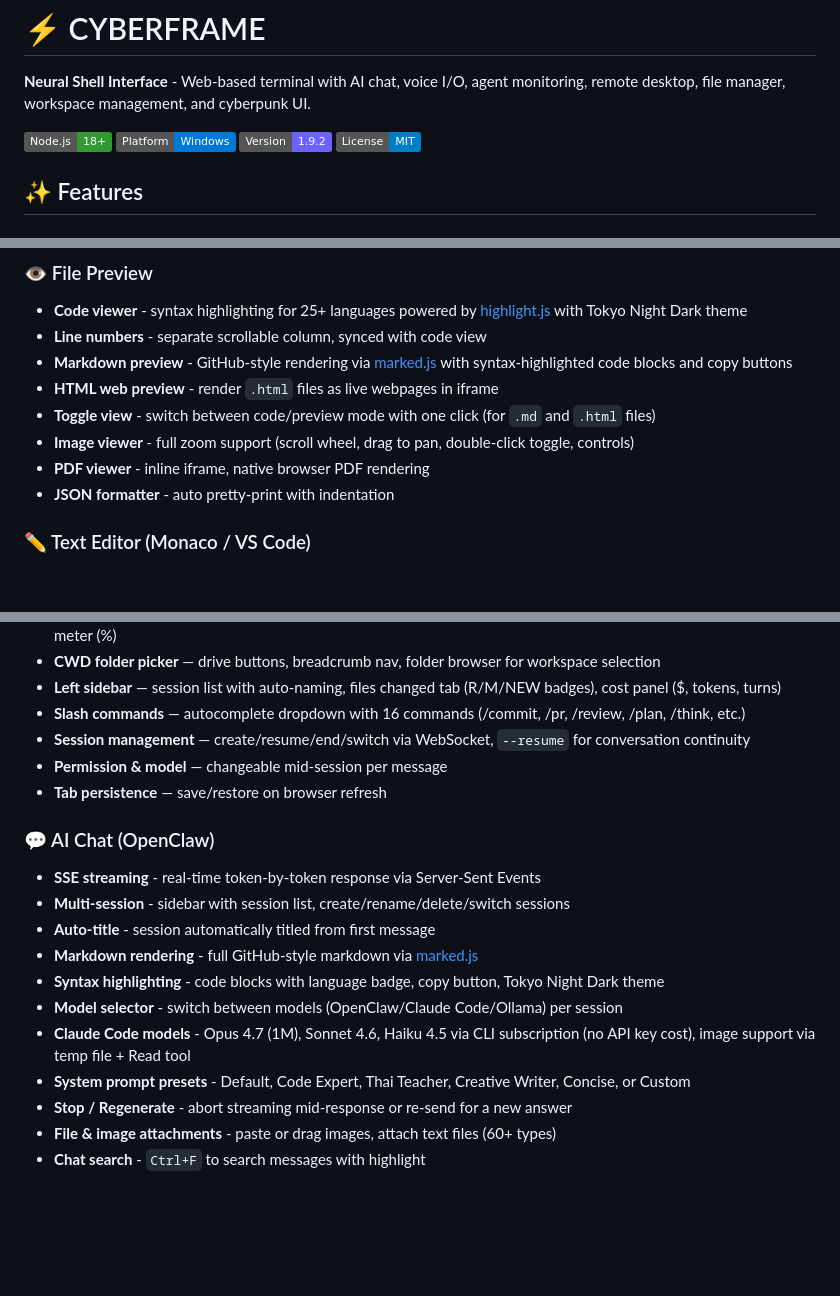
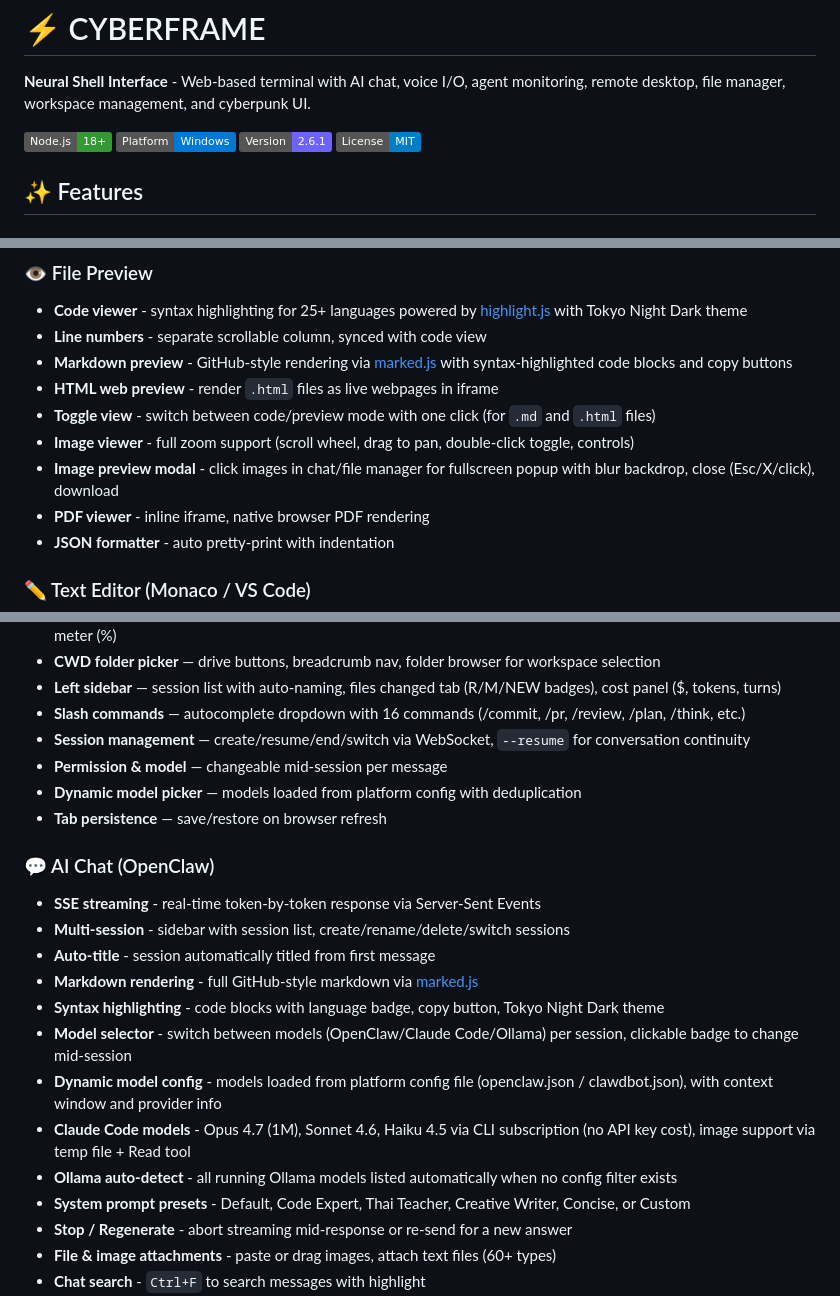
Before and after one commit to iDevGIS/WEB-TERMINAL-WIN, a Markdown page: README.md, 3 parts joined by grey strips. GitHub-like rendering; badges without logos; blank space fills up the shorter version.

Commit message:
docs: update CHANGELOG v2.6.1 and README with dynamic model config, fixes
Co-Authored-By: Claude Opus 4.6 (1M context) <noreply@anthropic.com>

```diff
--- a/README.md
+++ b/README.md
@@ -4,7 +4,7 @@
 
 ![Node.js](https://img.shields.io/badge/Node.js-18+-339933?logo=nodedotjs&logoColor=white)
 ![Platform](https://img.shields.io/badge/Platform-Windows-0078D6?logo=windows&logoColor=white)
-![Version](https://img.shields.io/badge/Version-1.9.2-6c63ff)
+![Version](https://img.shields.io/badge/Version-2.6.1-6c63ff)
 ![License](https://img.shields.io/badge/License-MIT-blue)
 
 ## ✨ Features
@@ -98,6 +98,7 @@
 - **HTML web preview** - render `.html` files as live webpages in iframe
 - **Toggle view** - switch between code/preview mode with one click (for `.md` and `.html` files)
 - **Image viewer** - full zoom support (scroll wheel, drag to pan, double-click toggle, controls)
+- **Image preview modal** - click images in chat/file manager for fullscreen popup with blur backdrop, close (Esc/X/click), download
 - **PDF viewer** - inline iframe, native browser PDF rendering
 - **JSON formatter** - auto pretty-print with indentation
 
@@ -204,6 +206,7 @@
 - **Slash commands** — autocomplete dropdown with 16 commands (/commit, /pr, /review, /plan, /think, etc.)
 - **Session management** — create/resume/end/switch via WebSocket, `--resume` for conversation continuity
 - **Permission & model** — changeable mid-session per message
+- **Dynamic model picker** — models loaded from platform config with deduplication
 - **Tab persistence** — save/restore on browser refresh
 
 ### 💬 AI Chat (OpenClaw)
@@ -212,8 +215,10 @@
 - **Auto-title** - session automatically titled from first message
 - **Markdown rendering** - full GitHub-style markdown via [marked.js](https://marked.js.org/)
 - **Syntax highlighting** - code blocks with language badge, copy button, Tokyo Night Dark theme
-- **Model selector** - switch between models (OpenClaw/Claude Code/Ollama) per session
+- **Model selector** - switch between models (OpenClaw/Claude Code/Ollama) per session, clickable badge to change mid-session
+- **Dynamic model config** - models loaded from platform config file (openclaw.json / clawdbot.json), with context window and provider info
 - **Claude Code models** - Opus 4.7 (1M), Sonnet 4.6, Haiku 4.5 via CLI subscription (no API key cost), image support via temp file + Read tool
+- **Ollama auto-detect** - all running Ollama models listed automatically when no config filter exists
 - **System prompt presets** - Default, Code Expert, Thai Teacher, Creative Writer, Concise, or Custom
 - **Stop / Regenerate** - abort streaming mid-response or re-send for a new answer
 - **File & image attachments** - paste or drag images, attach text files (60+ types)
```
Also changed, not shown: other parts of README.md (+1 -0 lines), CHANGELOG.md (+22 -0 lines).
